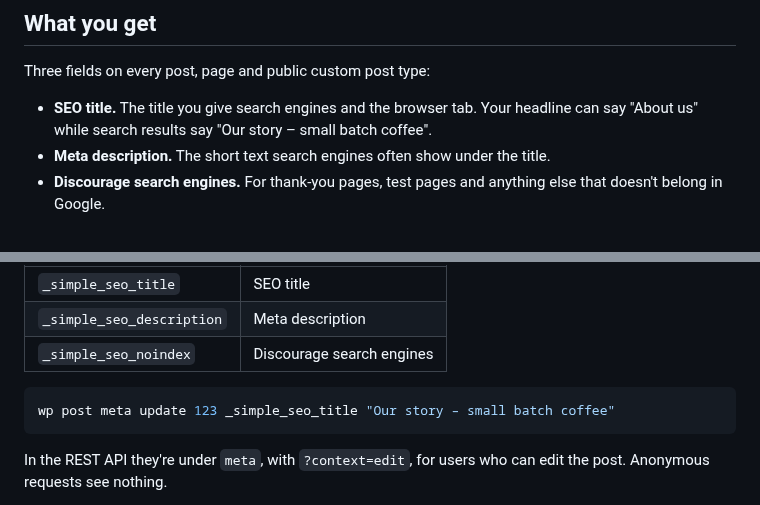
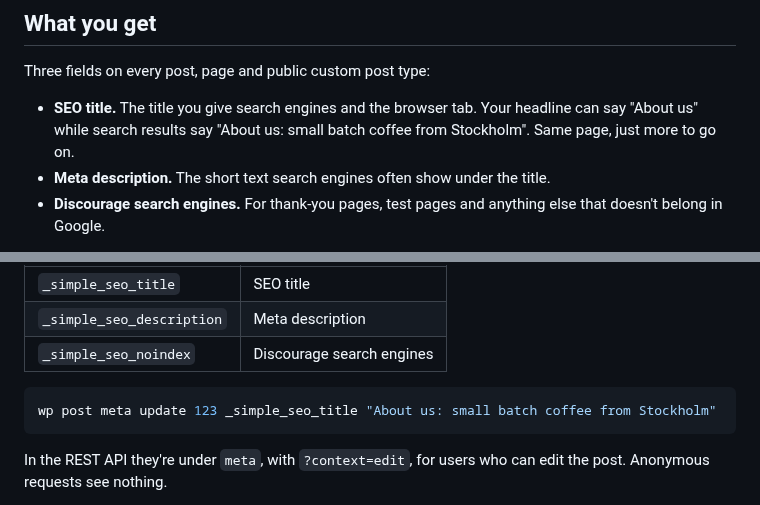
Before and after one commit to bonny/WordPress-Simple-SEO, a Markdown page: README.md, 2 parts joined by grey strips. Rendered like a GitHub page.

````diff
--- a/README.md
+++ b/README.md
@@ -15,7 +15,7 @@ A title, a description and a "don't index this" checkbox for every post and page
 
 Three fields on every post, page and public custom post type:
 
-- **SEO title.** The title you give search engines and the browser tab. Your headline can say "About us" while search results say "Our story – small batch coffee".
+- **SEO title.** The title you give search engines and the browser tab. Your headline can say "About us" while search results say "About us: small batch coffee from Stockholm". Same page, just more to go on.
 - **Meta description.** The short text search engines often show under the title.
 - **Discourage search engines.** For thank-you pages, test pages and anything else that doesn't belong in Google.
 
@@ -85,7 +85,7 @@ The fields are plain, registered post meta, so WP-CLI, the REST API and AI tools
 | `_simple_seo_noindex` | Discourage search engines |
 
 ```bash
-wp post meta update 123 _simple_seo_title "Our story – small batch coffee"
+wp post meta update 123 _simple_seo_title "About us: small batch coffee from Stockholm"
 ```
 
 In the REST API they're under `meta`, with `?context=edit`, for users who can edit the post. Anonymous requests see nothing.
````
Also changed, not shown: CLAUDE.md (+2 -2 lines), .wordpress-org/screenshot-1.png, .wordpress-org/screenshot-2.png, .wordpress-org/screenshot-3.png, .wordpress-org/screenshot-4.png, .wordpress-org/screenshot-5.png, .wordpress-org/screenshot-6.png, 12 other files.
